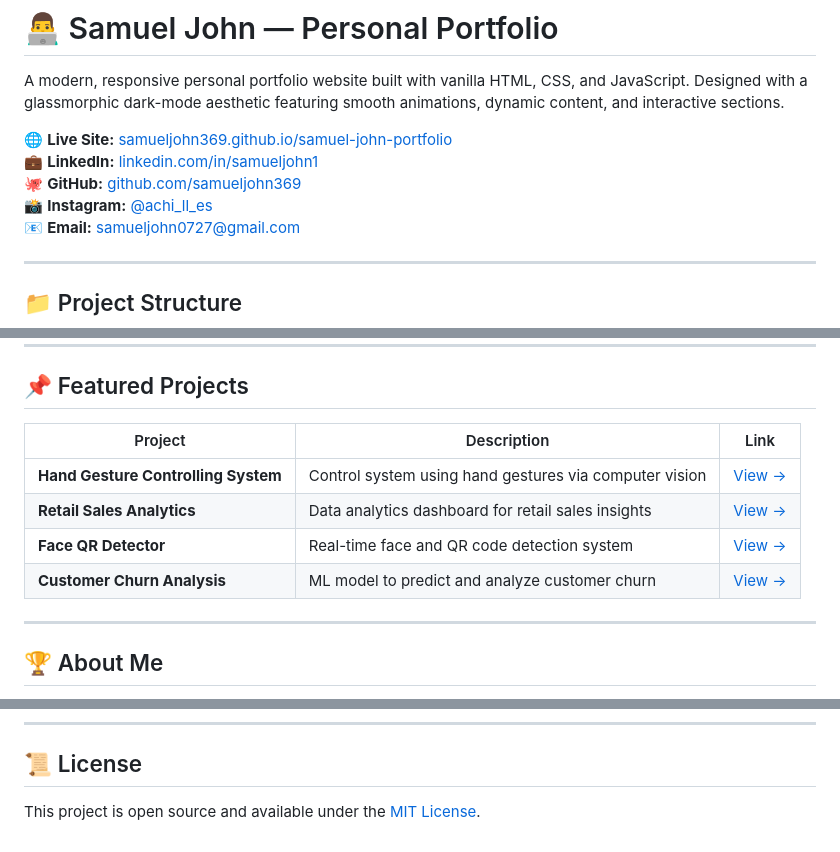
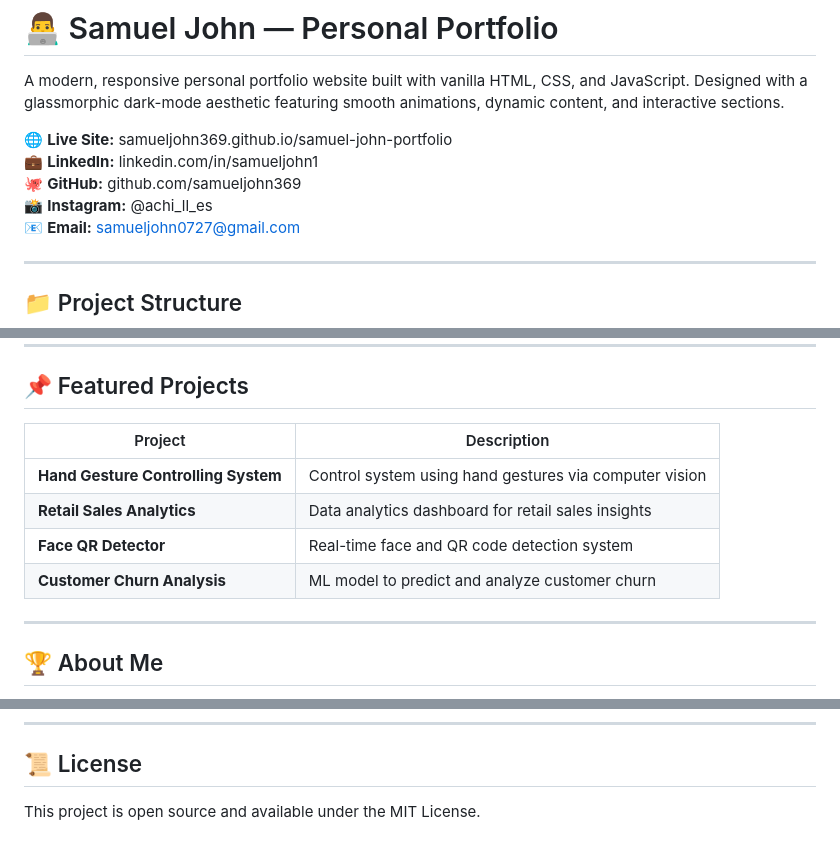
Before and after one commit to samueljohn369/samuel-john-portfolio, a Markdown page: README.md, 3 parts joined by grey strips. GitHub-like rendering.

Commit message:
Remove all links from README

```diff
--- a/README.md
+++ b/README.md
@@ -2,10 +2,10 @@
 
 A modern, responsive personal portfolio website built with vanilla HTML, CSS, and JavaScript. Designed with a glassmorphic dark-mode aesthetic featuring smooth animations, dynamic content, and interactive sections.
 
-🌐 **Live Site:** [samueljohn369.github.io/samuel-john-portfolio](https://samueljohn369.github.io/samuel-john-portfolio)
-💼 **LinkedIn:** [linkedin.com/in/samueljohn1](https://linkedin.com/in/samueljohn1)
-🐙 **GitHub:** [github.com/samueljohn369](https://github.com/samueljohn369)
-📸 **Instagram:** [@achi_ll_es](https://www.instagram.com/achi_ll_es)
+🌐 **Live Site:** samueljohn369.github.io/samuel-john-portfolio
+💼 **LinkedIn:** linkedin.com/in/samueljohn1
+🐙 **GitHub:** github.com/samueljohn369
+📸 **Instagram:** @achi_ll_es
 📧 **Email:** samueljohn0727@gmail.com
 
 ---
@@ -143,12 +143,12 @@ Specifies files excluded from version control:
 
 ## 📌 Featured Projects
 
-| Project | Description | Link |
-|---------|-------------|------|
-| **Hand Gesture Controlling System** | Control system using hand gestures via computer vision | [View →](https://github.com/samueljohn369/Hand-Gesture-controlling-System) |
-| **Retail Sales Analytics** | Data analytics dashboard for retail sales insights | [View →](https://github.com/samueljohn369/retail-sales-analytics) |
-| **Face QR Detector** | Real-time face and QR code detection system | [View →](https://github.com/samueljohn369/Face-QR-detector) |
-| **Customer Churn Analysis** | ML model to predict and analyze customer churn | [View →](https://github.com/samueljohn369/customer-churn-analysis) |
+| Project | Description |
+|---------|-------------|
+| **Hand Gesture Controlling System** | Control system using hand gestures via computer vision |
+| **Retail Sales Analytics** | Data analytics dashboard for retail sales insights |
+| **Face QR Detector** | Real-time face and QR code detection system |
+| **Customer Churn Analysis** | ML model to predict and analyze customer churn |
 
 ---
 
@@ -163,4 +163,4 @@ Specifies files excluded from version control:
 
 ## 📜 License
 
-This project is open source and available under the [MIT License](LICENSE).
+This project is open source and available under the MIT License.
```
